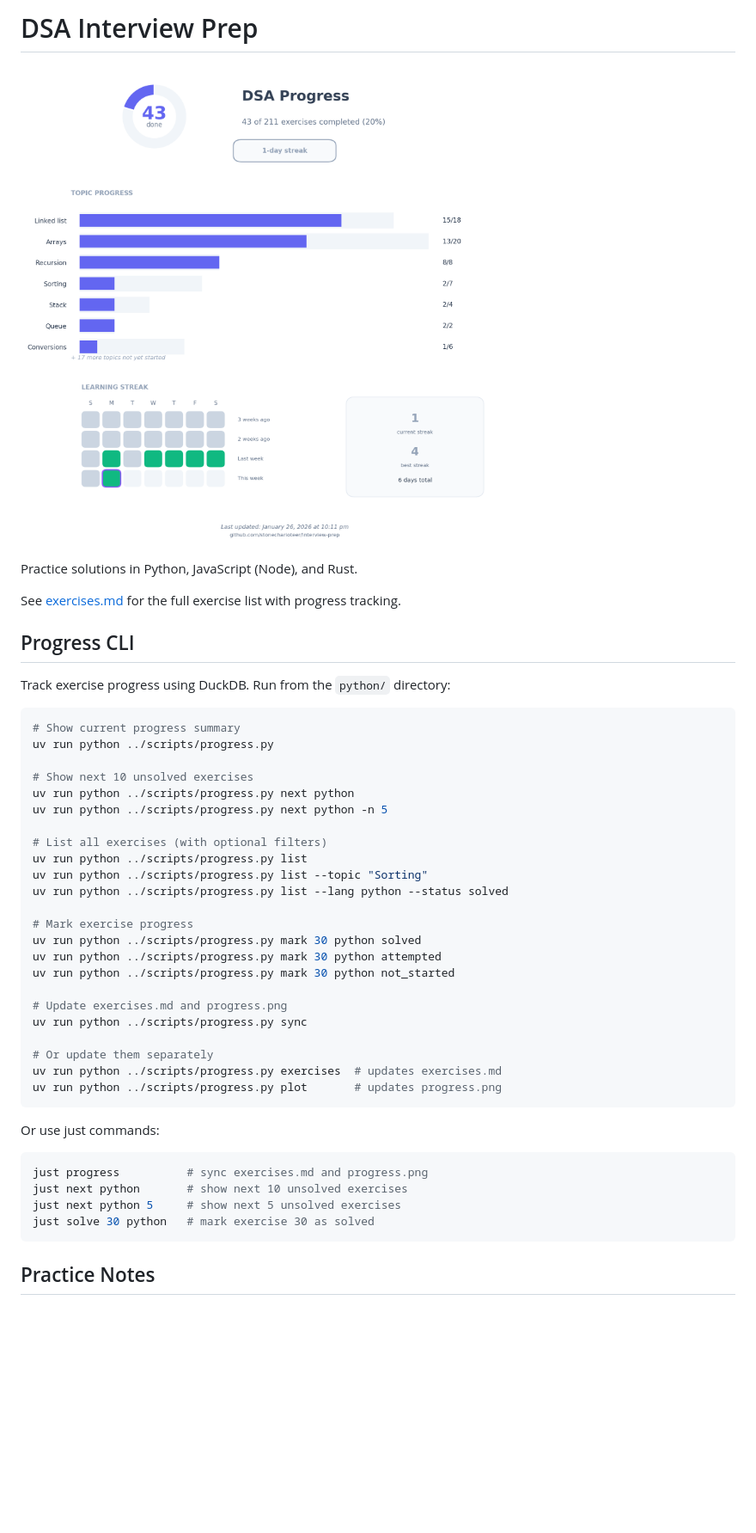
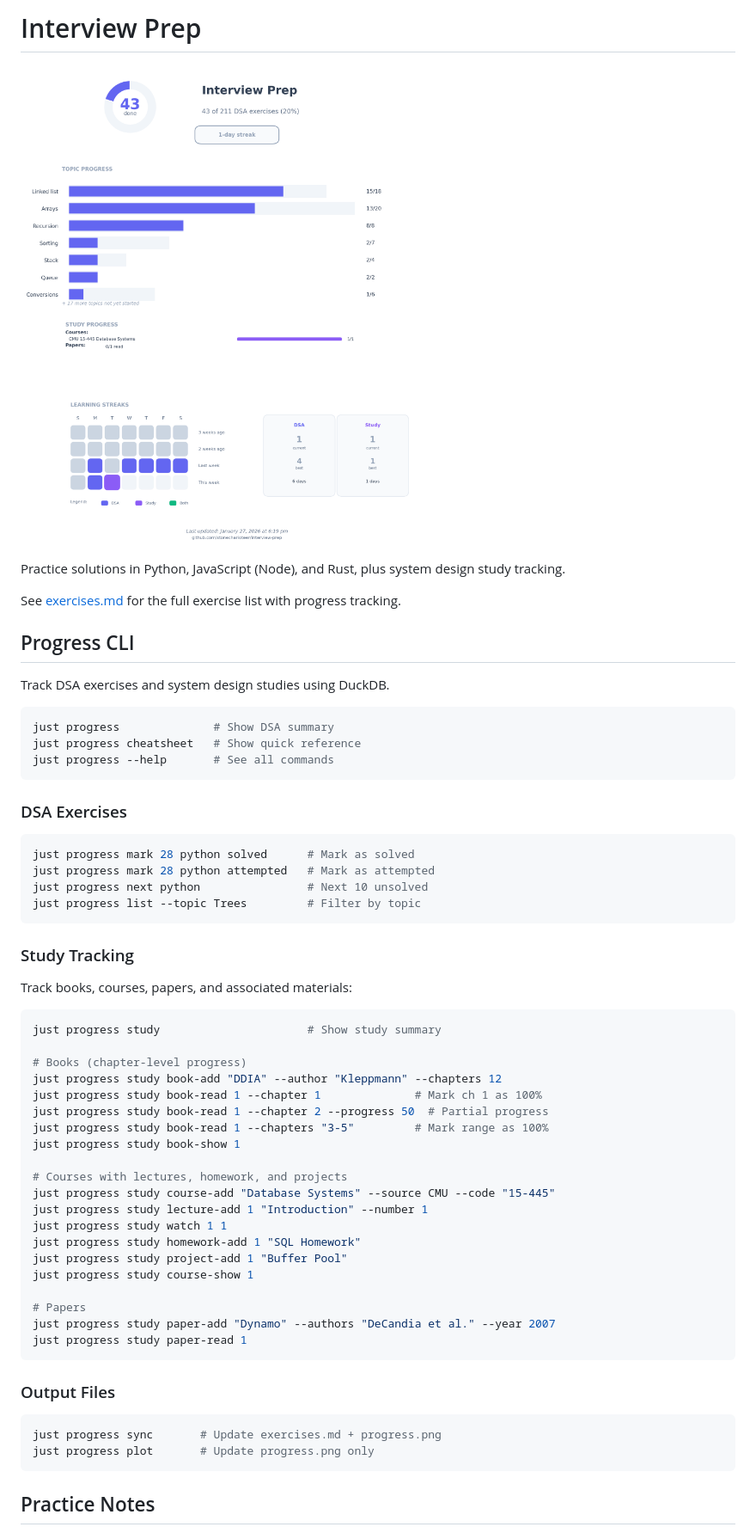
Before and after one commit to stonecharioteer/interview-prep, a Markdown page: README.md, the part around the change printed below. Shown: that part at 86% size. Rendered like a GitHub page; pictures changed too: progress.png; blank space fills up the shorter version.

Commit message:
feat: revamp progress.py for study tracking (#1)
* redesign progress.py so that it tracks studying courses, books and
  papers
* rewrite justfile so that it passes to progress.py directly

````diff
--- a/README.md
+++ b/README.md
@@ -1,48 +1,62 @@
-# DSA Interview Prep
+# Interview Prep
 
 ![Progress](./progress.png)
 
-Practice solutions in Python, JavaScript (Node), and Rust.
+Practice solutions in Python, JavaScript (Node), and Rust, plus system design study tracking.
 
 See [exercises.md](./exercises.md) for the full exercise list with progress tracking.
 
 ## Progress CLI
 
-Track exercise progress using DuckDB. Run from the `python/` directory:
+Track DSA exercises and system design studies using DuckDB.
 
 ```bash
-# Show current progress summary
-uv run python ../scripts/progress.py
-
-# Show next 10 unsolved exercises
-uv run python ../scripts/progress.py next python
-uv run python ../scripts/progress.py next python -n 5
-
-# List all exercises (with optional filters)
-uv run python ../scripts/progress.py list
-uv run python ../scripts/progress.py list --topic "Sorting"
-uv run python ../scripts/progress.py list --lang python --status solved
-
-# Mark exercise progress
-uv run python ../scripts/progress.py mark 30 python solved
-uv run python ../scripts/progress.py mark 30 python attempted
-uv run python ../scripts/progress.py mark 30 python not_started
-
-# Update exercises.md and progress.png
-uv run python ../scripts/progress.py sync
-
-# Or update them separately
-uv run python ../scripts/progress.py exercises  # updates exercises.md
-uv run python ../scripts/progress.py plot       # updates progress.png
+just progress              # Show DSA summary
+just progress cheatsheet   # Show quick reference
+just progress --help       # See all commands
 ```
 
-Or use just commands:
+### DSA Exercises
 
 ```bash
-just progress          # sync exercises.md and progress.png
-just next python       # show next 10 unsolved exercises
-just next python 5     # show next 5 unsolved exercises
-just solve 30 python   # mark exercise 30 as solved
+just progress mark 28 python solved      # Mark as solved
+just progress mark 28 python attempted   # Mark as attempted
+just progress next python                # Next 10 unsolved
+just progress list --topic Trees         # Filter by topic
+```
+
+### Study Tracking
+
+Track books, courses, papers, and associated materials:
+
+```bash
+just progress study                      # Show study summary
+
+# Books (chapter-level progress)
+just progress study book-add "DDIA" --author "Kleppmann" --chapters 12
+just progress study book-read 1 --chapter 1              # Mark ch 1 as 100%
+just progress study book-read 1 --chapter 2 --progress 50  # Partial progress
+just progress study book-read 1 --chapters "3-5"         # Mark range as 100%
+just progress study book-show 1
+
+# Courses with lectures, homework, and projects
+just progress study course-add "Database Systems" --source CMU --code "15-445"
+just progress study lecture-add 1 "Introduction" --number 1
+just progress study watch 1 1
+just progress study homework-add 1 "SQL Homework"
+just progress study project-add 1 "Buffer Pool"
+just progress study course-show 1
+
+# Papers
+just progress study paper-add "Dynamo" --authors "DeCandia et al." --year 2007
+just progress study paper-read 1
+```
+
+### Output Files
+
+```bash
+just progress sync       # Update exercises.md + progress.png
+just progress plot       # Update progress.png only
 ```
 
 ## Practice Notes
````
Also changed, not shown: other parts of README.md (+5 -8 lines), cheatsheet.md (+68 -19 lines), 4 other files.
